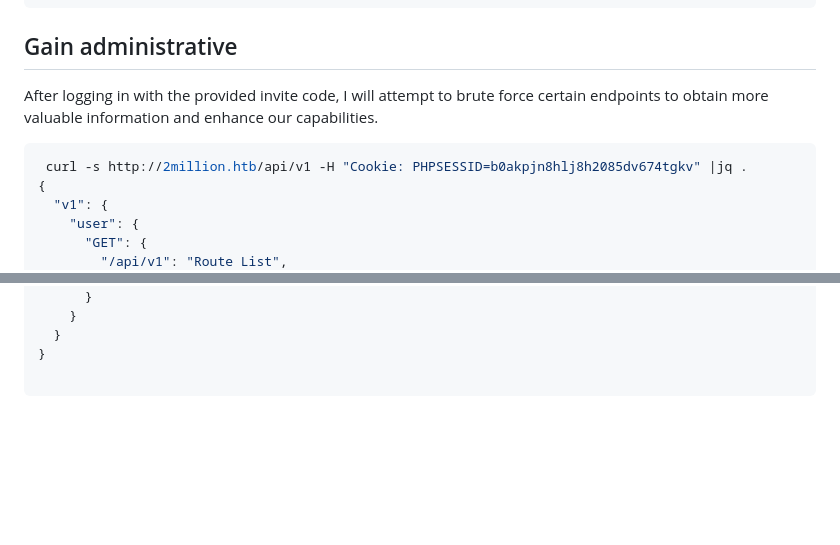
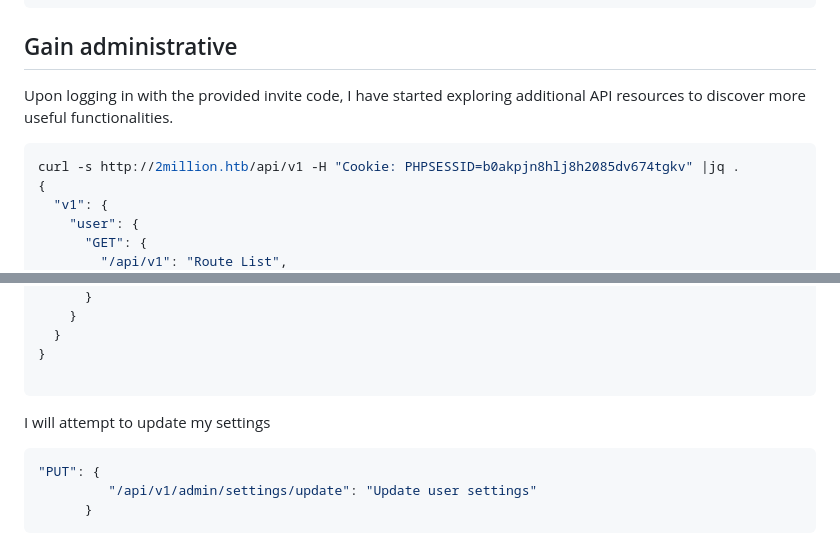
Before and after one commit to ACHUX21/Writeups, a Markdown page: HackTheBox/TwoMillion/Readme.md, 2 parts joined by grey strips. Rendered like a GitHub page; blank space fills up the shorter version.

````diff
--- a/HackTheBox/TwoMillion/Readme.md
+++ b/HackTheBox/TwoMillion/Readme.md
@@ -85,11 +85,11 @@ curl -s -X POST http://2million.htb/api/v1/invite/generate | jq .data.code -r |b
 
 </br>
 
-After logging in with the provided invite code, I will attempt to brute force certain endpoints to obtain more valuable information and enhance our capabilities.
+Upon logging in with the provided invite code, I have started exploring additional API resources to discover more useful functionalities.
 
 
 ```bash
- curl -s http://2million.htb/api/v1 -H "Cookie: PHPSESSID=b0akpjn8hlj8h2085dv674tgkv" |jq .
+curl -s http://2million.htb/api/v1 -H "Cookie: PHPSESSID=b0akpjn8hlj8h2085dv674tgkv" |jq .
 {
   "v1": {
     "user": {
@@ -123,3 +123,18 @@ After logging in with the provided invite code, I will attempt to brute force ce
 }
 
 ```
+
+</br>
+
+I will attempt to update my settings
+
+</br>
+
+```json
+"PUT": {
+         "/api/v1/admin/settings/update": "Update user settings"
+      }
+```
+
+</br>
+
````
Also changed, not shown: other parts of HackTheBox/TwoMillion/Readme.md (+5 -0 lines).
